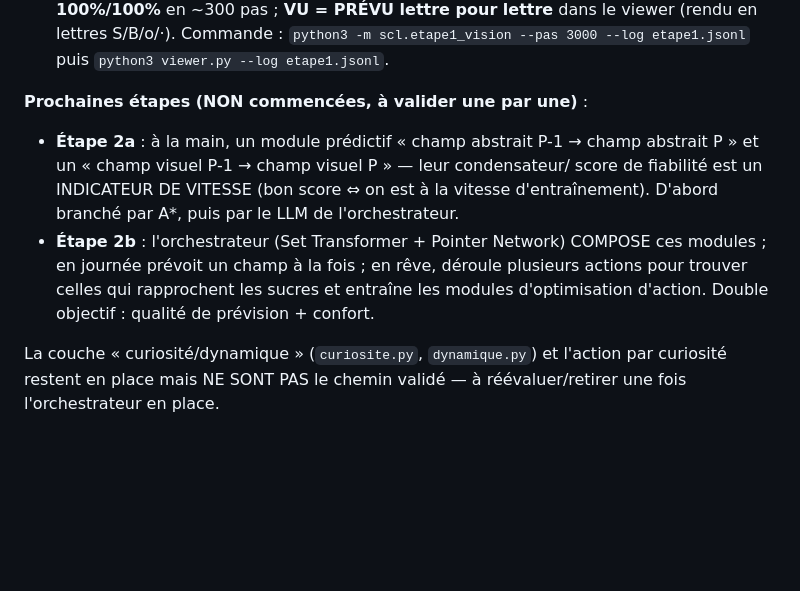
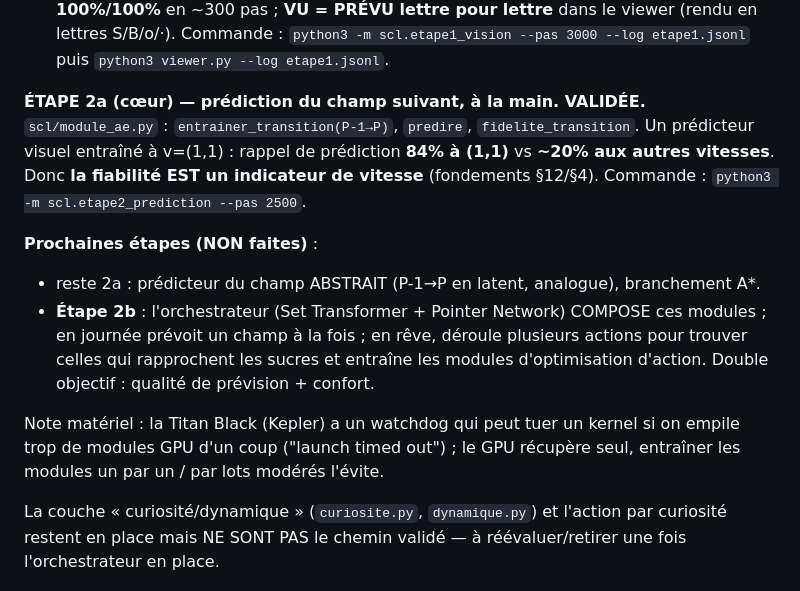
Before and after one commit to Etienne-Lamy/AGI-Claude, a Markdown page: STATUS.md, the part around the change. GitHub-like rendering; blank space fills up the shorter version.

Commit message:
STATUS.md : étape 2a (cœur) validée — fiabilité = indicateur de vitesse
Co-Authored-By: Claude Sonnet 5 <noreply@anthropic.com>

```diff
--- a/STATUS.md
+++ b/STATUS.md
@@ -26,15 +26,22 @@ module détecteur/générateur, et l'orchestrateur qui les compose.
   `python3 -m scl.etape1_vision --pas 3000 --log etape1.jsonl` puis
   `python3 viewer.py --log etape1.jsonl`.
 
-**Prochaines étapes (NON commencées, à valider une par une)** :
-- **Étape 2a** : à la main, un module prédictif « champ abstrait P-1 → champ
-  abstrait P » et un « champ visuel P-1 → champ visuel P » — leur condensateur/
-  score de fiabilité est un INDICATEUR DE VITESSE (bon score ⇔ on est à la vitesse
-  d'entraînement). D'abord branché par A*, puis par le LLM de l'orchestrateur.
+**ÉTAPE 2a (cœur) — prédiction du champ suivant, à la main. VALIDÉE.**
+`scl/module_ae.py` : `entrainer_transition(P-1→P)`, `predire`, `fidelite_transition`.
+Un prédicteur visuel entraîné à v=(1,1) : rappel de prédiction **84% à (1,1)** vs
+**~20% aux autres vitesses**. Donc **la fiabilité EST un indicateur de vitesse**
+(fondements §12/§4). Commande : `python3 -m scl.etape2_prediction --pas 2500`.
+
+**Prochaines étapes (NON faites)** :
+- reste 2a : prédicteur du champ ABSTRAIT (P-1→P en latent, analogue), branchement A*.
 - **Étape 2b** : l'orchestrateur (Set Transformer + Pointer Network) COMPOSE ces
   modules ; en journée prévoit un champ à la fois ; en rêve, déroule plusieurs
   actions pour trouver celles qui rapprochent les sucres et entraîne les modules
   d'optimisation d'action. Double objectif : qualité de prévision + confort.
+
+Note matériel : la Titan Black (Kepler) a un watchdog qui peut tuer un kernel si
+on empile trop de modules GPU d'un coup ("launch timed out") ; le GPU récupère
+seul, entraîner les modules un par un / par lots modérés l'évite.
 
 La couche « curiosité/dynamique » (`curiosite.py`, `dynamique.py`) et l'action par
 curiosité restent en place mais NE SONT PAS le chemin validé — à réévaluer/retirer
```
